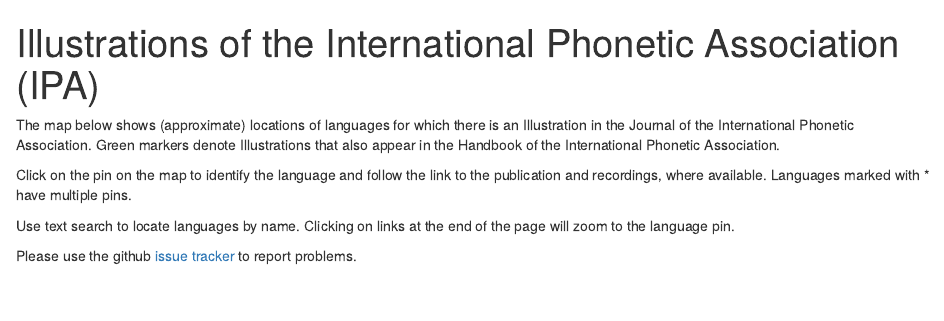
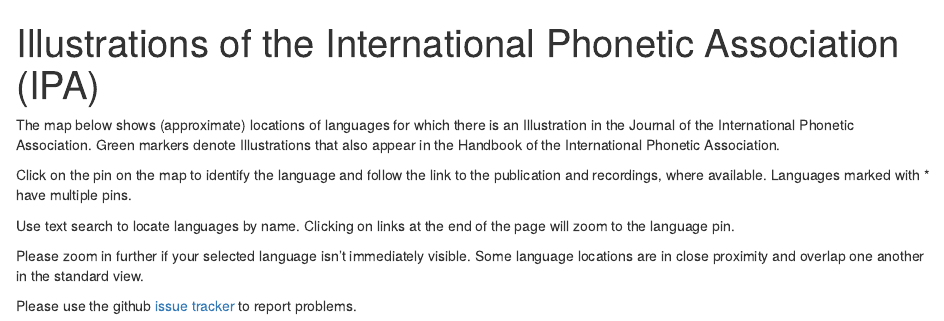
Before and after one commit to richardbeare/marijatabain, an R Markdown document (ipa_illustrations_all.Rmd): the page in a window 1100 px wide, from its top. The pictures show the output file ipa_illustrations_all.html that the author committed with the source, opened offline.

Commit message:
message about overlapping pins

````diff
--- a/ipa_illustrations_all.Rmd
+++ b/ipa_illustrations_all.Rmd
@@ -40,6 +40,9 @@
 
 Use text search to locate languages by name. Clicking on links at the end of the page will zoom to the language pin.
 
+Please zoom in further if your selected language isn't immediately visible. Some language locations are in close
+proximity and overlap one another in the standard view.
+
 Please use the github [issue tracker](https://github.com/richardbeare/marijatabain/issues/) to report problems.
 
 ```{r, echo=FALSE}
````
Also changed, not shown: ipa_illustrations_all.html.
